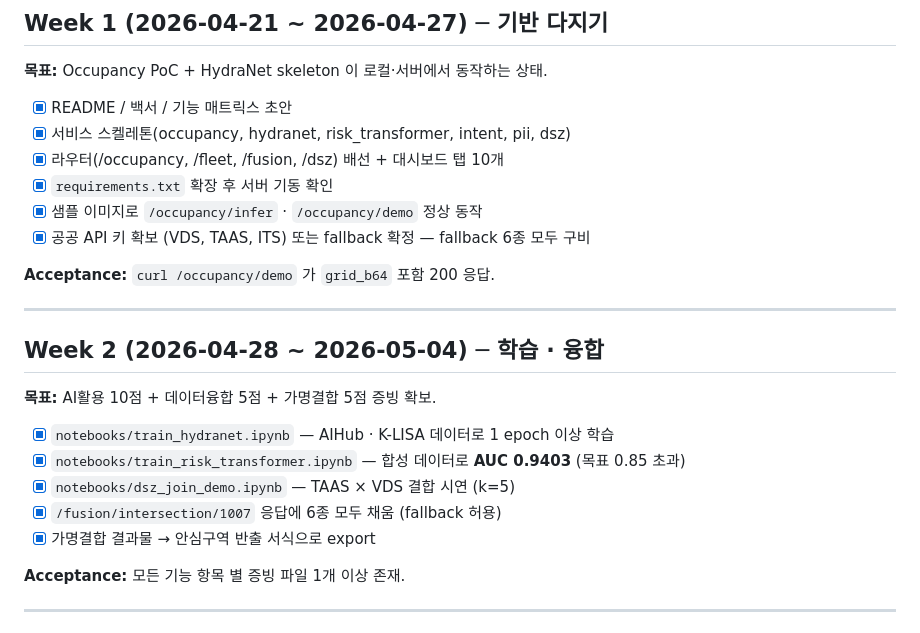
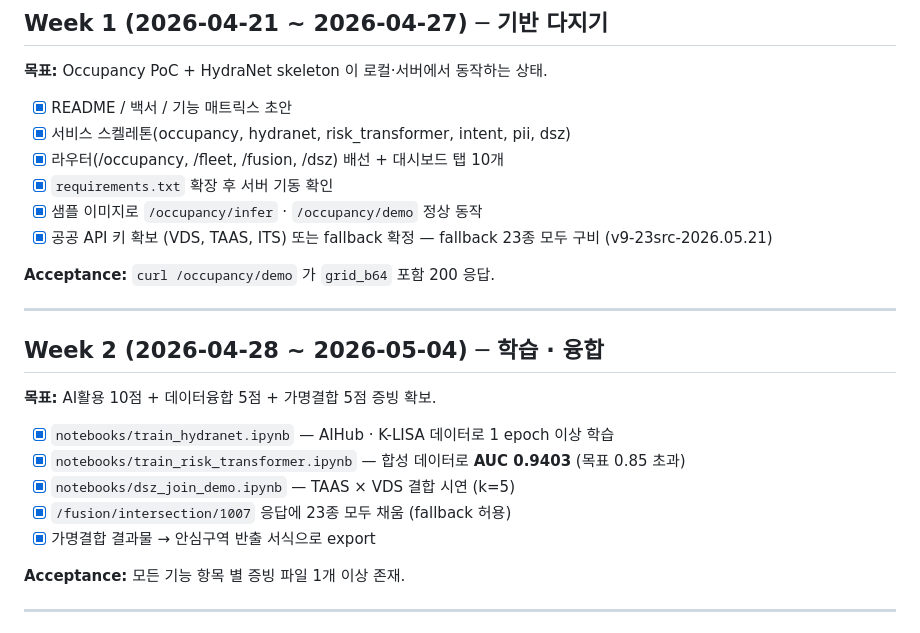
Before and after one commit to leelang7/AuraView, a Markdown page: docs/ROADMAP.md, the part around the change. Drawn GitHub-style.

```diff
--- a/docs/ROADMAP.md
+++ b/docs/ROADMAP.md
@@ -13,7 +13,7 @@
 - [x] 라우터(/occupancy, /fleet, /fusion, /dsz) 배선 + 대시보드 탭 10개
 - [x] `requirements.txt` 확장 후 서버 기동 확인
 - [x] 샘플 이미지로 `/occupancy/infer` · `/occupancy/demo` 정상 동작
-- [x] 공공 API 키 확보 (VDS, TAAS, ITS) 또는 fallback 확정 — fallback 6종 모두 구비
+- [x] 공공 API 키 확보 (VDS, TAAS, ITS) 또는 fallback 확정 — fallback 23종 모두 구비 (v9-23src-2026.05.21)
 
 **Acceptance:** `curl /occupancy/demo` 가 `grid_b64` 포함 200 응답.
 
@@ -26,7 +26,7 @@
 - [x] `notebooks/train_hydranet.ipynb` — AIHub · K-LISA 데이터로 1 epoch 이상 학습
 - [x] `notebooks/train_risk_transformer.ipynb` — 합성 데이터로 **AUC 0.9403** (목표 0.85 초과)
 - [x] `notebooks/dsz_join_demo.ipynb` — TAAS × VDS 결합 시연 (k=5)
-- [x] `/fusion/intersection/1007` 응답에 6종 모두 채움 (fallback 허용)
+- [x] `/fusion/intersection/1007` 응답에 23종 모두 채움 (fallback 허용)
 - [x] 가명결합 결과물 → 안심구역 반출 서식으로 export
 
 **Acceptance:** 모든 기능 항목 별 증빙 파일 1개 이상 존재.
```
Also changed, not shown: docs/DATASETS.md (+21 -4 lines), docs/REPRODUCIBILITY.md (+1 -1 lines).
